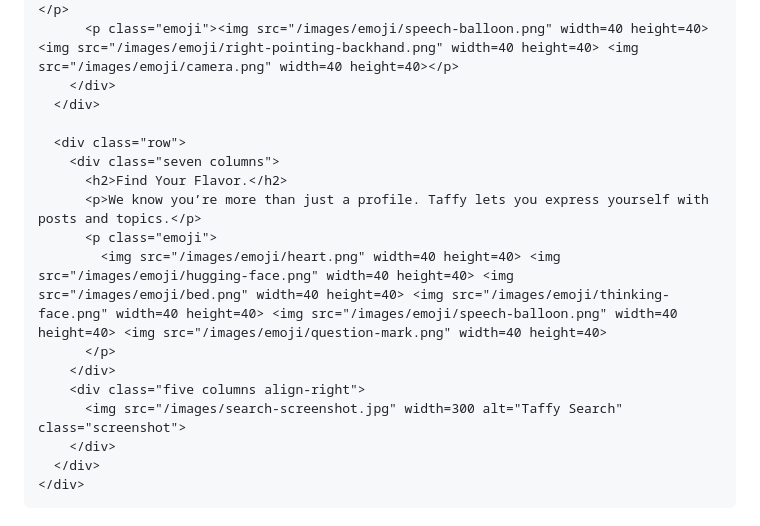
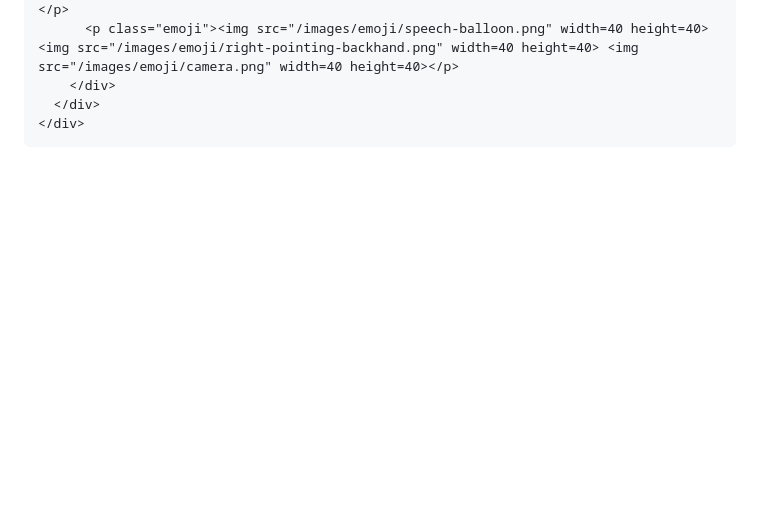
Before and after one commit to johnschenk/taffy.chat, a Markdown page: index.md, the part around the change printed below. Rendered like a GitHub page; blank space fills up the shorter version.

```diff
--- a/index.md
+++ b/index.md
@@ -127,18 +126,5 @@ function sendSMS(form) {
           <p>…by putting conversation first. Photos are blurry until you start chatting.</p>
           <p class="emoji"><img src="/images/emoji/speech-balloon.png" width=40 height=40> <img src="/images/emoji/right-pointing-backhand.png" width=40 height=40> <img src="/images/emoji/camera.png" width=40 height=40></p>
-        </div>
-      </div>
-
-      <div class="row">
-        <div class="seven columns">
-          <h2>Find Your Flavor.</h2>
-          <p>We know you’re more than just a profile. Taffy lets you express yourself with posts and topics.</p>
-          <p class="emoji">
-            <img src="/images/emoji/heart.png" width=40 height=40>️ <img src="/images/emoji/hugging-face.png" width=40 height=40> <img src="/images/emoji/bed.png" width=40 height=40>️ <img src="/images/emoji/thinking-face.png" width=40 height=40> <img src="/images/emoji/speech-balloon.png" width=40 height=40> <img src="/images/emoji/question-mark.png" width=40 height=40>
-          </p>
-        </div>
-        <div class="five columns align-right">
-          <img src="/images/search-screenshot.jpg" width=300 alt="Taffy Search" class="screenshot">
         </div>
       </div>
     </div>
```
Also changed, not shown: other parts of index.md (+4 -5 lines), images/header-screenshot.png, images/posts-screenshot.jpg, 1 other file.
